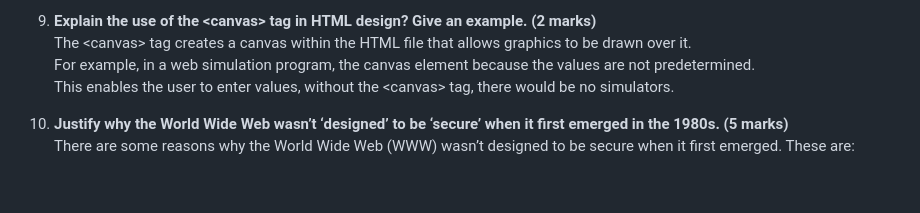
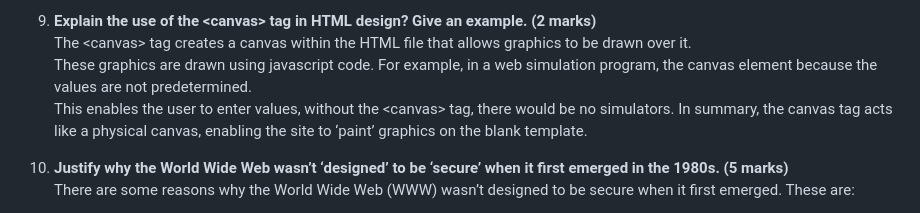
Before and after one commit to CursedToxic/12ASE-AT1, a Markdown page: Theory/Part_A-Theory.md, the part around the change. Drawn GitHub-style; blank space fills up the shorter version.

```diff
--- a/Theory/Part_A-Theory.md
+++ b/Theory/Part_A-Theory.md
@@ -60,8 +60,10 @@
 
 9. **Explain the use of the \<canvas\> tag in HTML design? Give an example. (2 marks)**
    The \<canvas\> tag creates a canvas within the HTML file that allows graphics to be drawn over it.
+   These graphics are drawn using javascript code.
    For example, in a web simulation program, the canvas element because the values are not predetermined.
    This enables the user to enter values, without the \<canvas\> tag, there would be no simulators.
+   In summary, the canvas tag acts like a physical canvas, enabling the site to ‘paint’ graphics on the blank template.
 
 10. **Justify why the World Wide Web wasn’t ‘designed’ to be ‘secure’ when it first emerged in the 1980s. (5 marks)**
     There are some reasons why the World Wide Web (WWW) wasn’t designed to be secure when it first emerged. These are:
```
